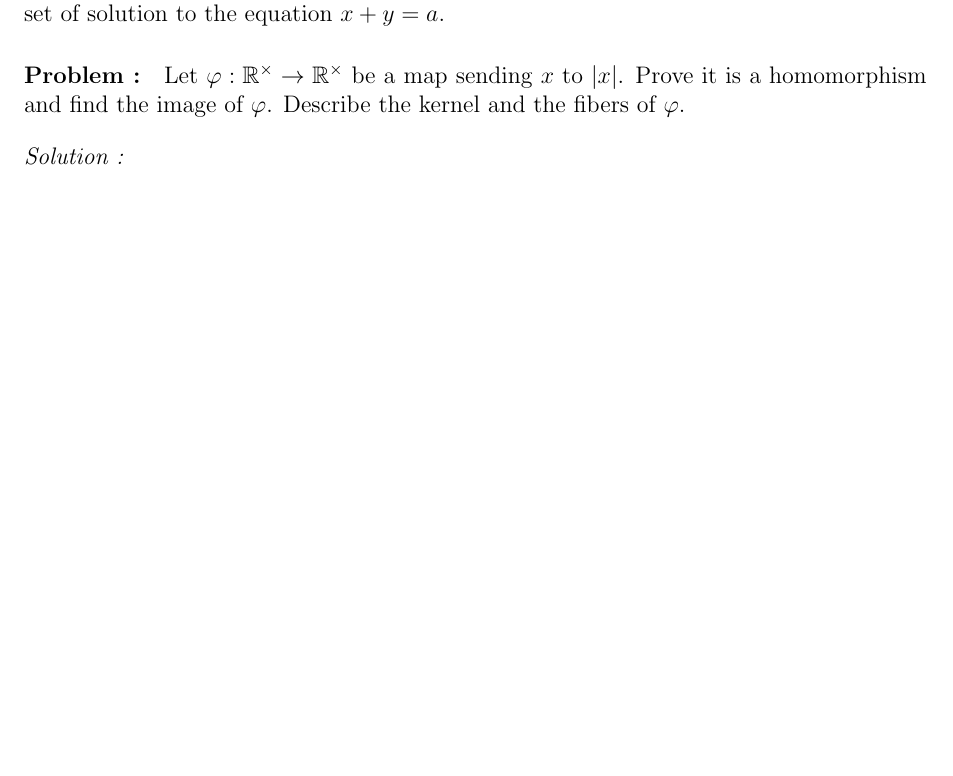
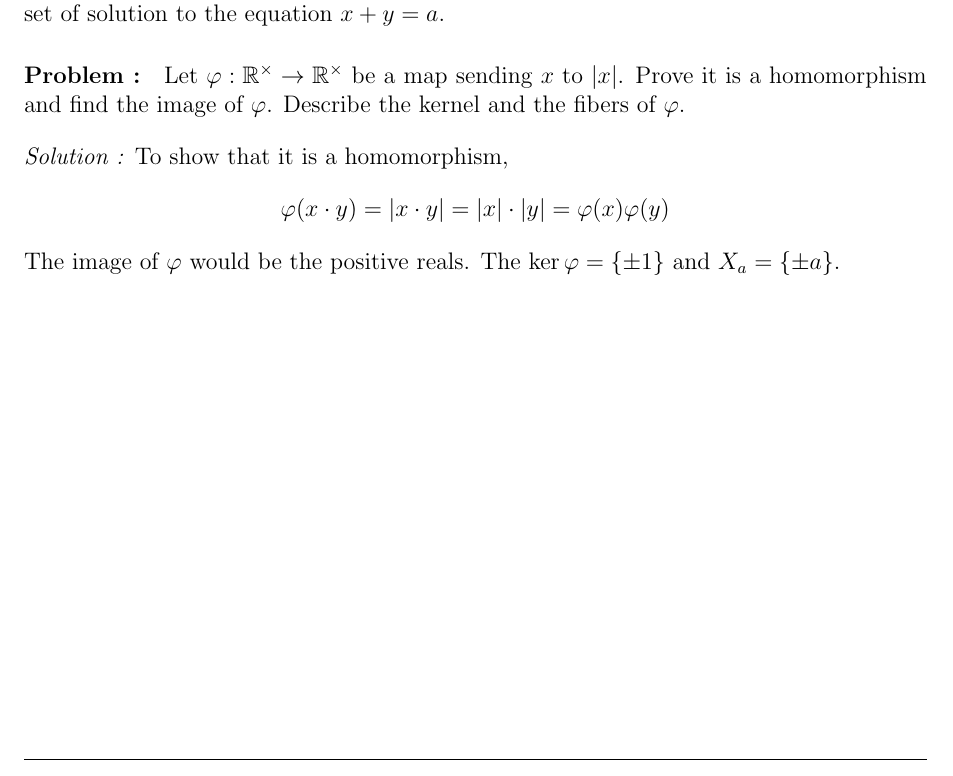
Before and after one commit to baskrki/Notes, a LaTeX document (grouptheory/grouptheory.tex, which reads grouptheory/chapters_grpthry/Chapter3/2A.tex): part of page 24 of 24, cut so that both start at the same text, the shorter picture padded with empty space. Compiled offline with pdfLaTeX.

Commit message:
added a solution

```diff
--- a/grouptheory/chapters_grpthry/Chapter3/2A.tex
+++ b/grouptheory/chapters_grpthry/Chapter3/2A.tex
@@ -303,4 +303,7 @@ $x+y=a$.
 find the image of $\varphi$. Describe the kernel and the fibers of $\varphi$.
 
 \vspace{4mm}
-\textit{Solution :}
+\textit{Solution :} To show that it is a homomorphism,
+\[ \varphi(x \cdot y) = |x \cdot y| = |x| \cdot |y| = \varphi(x) \varphi(y) \]
+
+The image of $\varphi$ would be the positive reals. The $\ker \varphi = \{\pm 1\}$ and $X_a = \{\pm a\}$.
```
Also changed, not shown: grouptheory/grouptheory.pdf, 3 other files.
